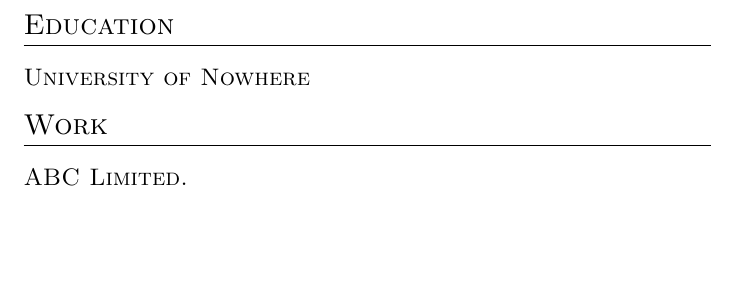
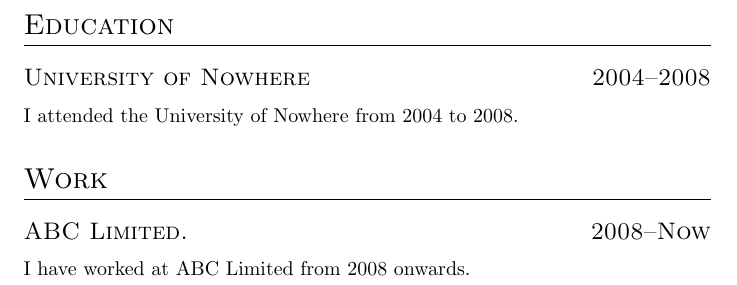
Before and after one commit to layegh/LaTex-Class-File, a LaTeX CV (cv1.tex, which reads my_cv.cls): part of the page, cut so that both start at the same text, the shorter picture padded with empty space. Compiled offline with pdfLaTeX.

Commit message:
Defined new command: \datedsubsection

```diff
--- a/cv1.tex
+++ b/cv1.tex
@@ -3,8 +3,10 @@
 \begin{document}
 
 \section{Education}
-\subsection{University of Nowhere}
+\datedsubsection{University of Nowhere}{2004--2008}
+I attended the University of Nowhere from 2004 to 2008.
 
 \section{Work}
-\subsection{ABC Limited.}
+\datedsubsection{ABC Limited.}{2008--Now}
+I have worked at ABC Limited from 2008 onwards.
 
--- a/my_cv.cls
+++ b/my_cv.cls
@@ -24,3 +24,13 @@
   {\large\scshape\raggedright}
   {}{0em}
   {}
+
+% Define new commands to add dates to sections and subsections
+% For \hfill command see _KLnotes
+% to use  you would write something like:
+%       \datedsubsection{University of Nowhere}{2004--2008}
+% So arg 1, or #1 is
+
+\newcommand{\datedsubsection}[2]{  % Define a new command called datedsubsection that taked 2 arguments
+  \subsection[#1]{#1 \hfill #2}    % the subsection should look like this: {#1 \hfill #2} where #1 and #2 are substituted.
+}
```
Also changed, not shown: _KLnote.txt (+3 -0 lines), cv1.pdf, cv1.tex (2 more changed lines).
